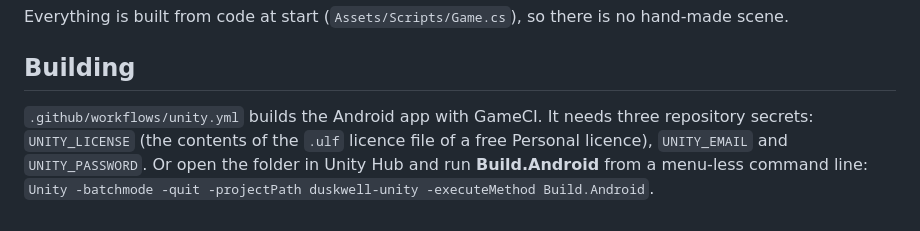
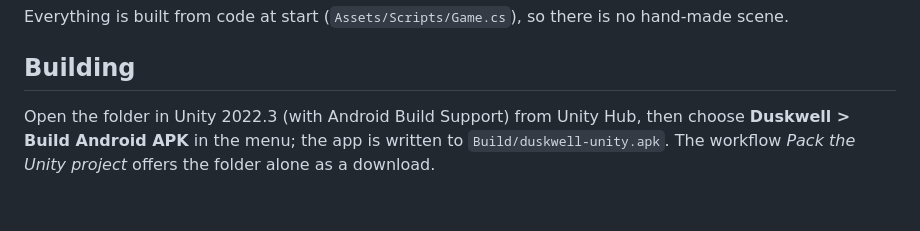
Before and after one commit to khalilo-cs/Duskwell-, a Markdown page: duskwell-unity/README.md, the part around the change. GitHub-like rendering.

```diff
--- a/duskwell-unity/README.md
+++ b/duskwell-unity/README.md
@@ -19,7 +19,5 @@ the painted tile kits and decor, menus, sound, saving.
 Everything is built from code at start (`Assets/Scripts/Game.cs`), so there is no hand-made scene.
 
 ## Building
-`.github/workflows/unity.yml` builds the Android app with GameCI. It needs three repository secrets:
-`UNITY_LICENSE` (the contents of the `.ulf` licence file of a free Personal licence), `UNITY_EMAIL` and `UNITY_PASSWORD`.
-Or open the folder in Unity Hub and run **Build.Android** from a menu-less command line:
-`Unity -batchmode -quit -projectPath duskwell-unity -executeMethod Build.Android`.
+Open the folder in Unity 2022.3 (with Android Build Support) from Unity Hub, then choose **Duskwell > Build Android APK** in the
+menu; the app is written to `Build/duskwell-unity.apk`. The workflow *Pack the Unity project* offers the folder alone as a download.
```
Also changed, not shown: README.md (+28 -7 lines), docs/screens/crystal-depths.jpg (added), docs/screens/mossgrove.jpg (added), docs/screens/ossuary.jpg (added), docs/screens/village.jpg (added), 4 other files.
